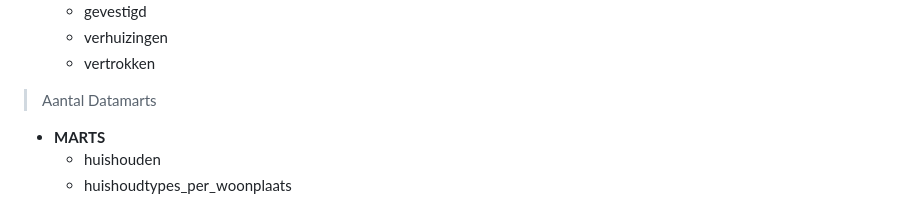
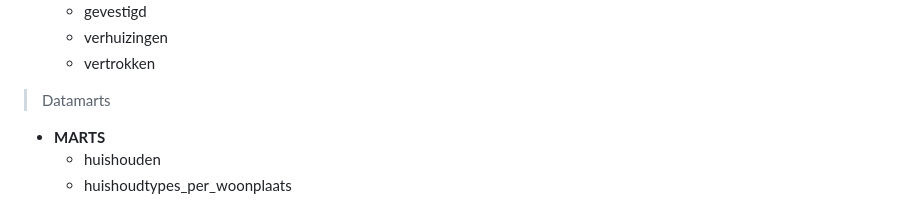
Before and after one commit to Gemeente-Lochem/Documentatie_woonmonitor, a Markdown page: docs/README.md, the part around one of its changes. Drawn GitHub-style.

Commit message:
Format readme

```diff
--- a/docs/README.md
+++ b/docs/README.md
@@ -173,7 +174,7 @@ Voor nu bestaan er **7** schemas: **dwh_burgerzaken** en **dwh_ruimte**. En in t
     - verhuizingen
     - vertrokken
 
-> Aantal Datamarts
+> Datamarts
 
 - **MARTS**
     - huishouden
```
Also changed, not shown: other parts of docs/README.md (+3 -2 lines).
